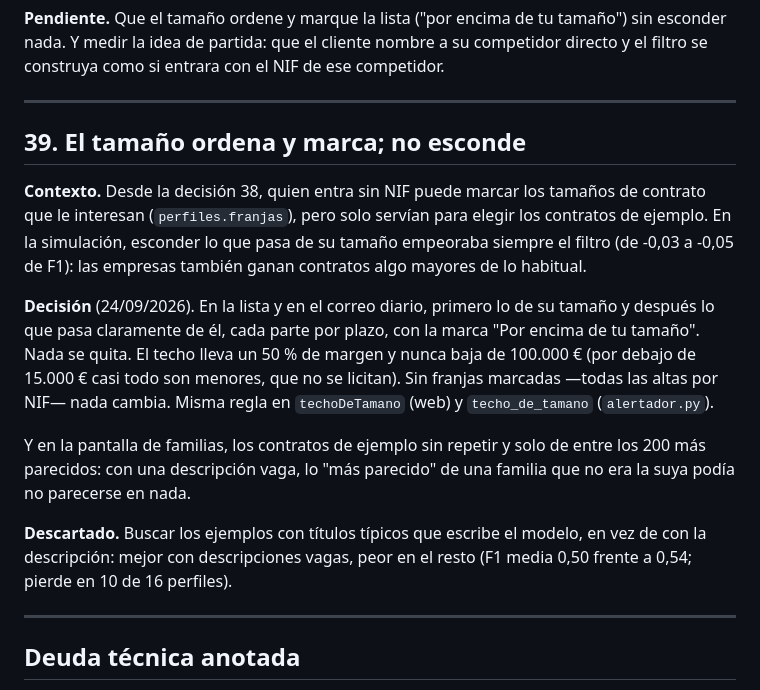
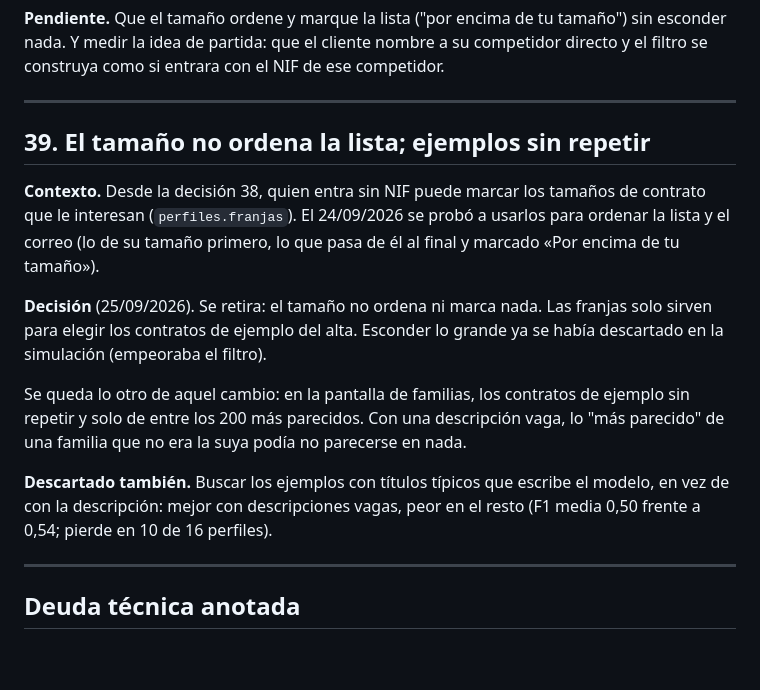
Before and after one commit to vincent-vegga/StateScraperv2, a Markdown page: DECISIONES.md, the part around the change. Rendered like a GitHub page; blank space fills up the shorter version.

Commit message:
Quitar el orden y la marca por tamaño de la lista y del correo
Las franjas solo eligen los contratos de ejemplo del alta. Decisión 39
reescrita.

Co-Authored-By: Claude Opus 5.5 <noreply@anthropic.com>

```diff
--- a/DECISIONES.md
+++ b/DECISIONES.md
@@ -1004,29 +1004,25 @@ el NIF de ese competidor.
 
 ---
 
-## 39. El tamaño ordena y marca; no esconde
+## 39. El tamaño no ordena la lista; ejemplos sin repetir
 
 **Contexto.** Desde la decisión 38, quien entra sin NIF puede marcar los
-tamaños de contrato que le interesan (`perfiles.franjas`), pero solo
-servían para elegir los contratos de ejemplo. En la simulación, esconder lo
-que pasa de su tamaño empeoraba siempre el filtro (de -0,03 a -0,05 de F1):
-las empresas también ganan contratos algo mayores de lo habitual.
+tamaños de contrato que le interesan (`perfiles.franjas`). El 24/09/2026 se
+probó a usarlos para ordenar la lista y el correo (lo de su tamaño primero,
+lo que pasa de él al final y marcado «Por encima de tu tamaño»).
 
-**Decisión** (24/09/2026). En la lista y en el correo diario, primero lo de
-su tamaño y después lo que pasa claramente de él, cada parte por plazo, con
-la marca "Por encima de tu tamaño". Nada se quita. El techo lleva un 50 % de
-margen y nunca baja de 100.000 € (por debajo de 15.000 € casi todo son
-menores, que no se licitan). Sin franjas marcadas —todas las altas por NIF—
-nada cambia. Misma regla en `techoDeTamano` (web) y `techo_de_tamano`
-(`alertador.py`).
+**Decisión** (25/09/2026). Se retira: el tamaño no ordena ni marca nada. Las
+franjas solo sirven para elegir los contratos de ejemplo del alta. Esconder
+lo grande ya se había descartado en la simulación (empeoraba el filtro).
 
-Y en la pantalla de familias, los contratos de ejemplo sin repetir y solo
-de entre los 200 más parecidos: con una descripción vaga, lo "más parecido"
-de una familia que no era la suya podía no parecerse en nada.
+Se queda lo otro de aquel cambio: en la pantalla de familias, los contratos
+de ejemplo sin repetir y solo de entre los 200 más parecidos. Con una
+descripción vaga, lo "más parecido" de una familia que no era la suya
+podía no parecerse en nada.
 
-**Descartado.** Buscar los ejemplos con títulos típicos que escribe el
-modelo, en vez de con la descripción: mejor con descripciones vagas, peor
-en el resto (F1 media 0,50 frente a 0,54; pierde en 10 de 16 perfiles).
+**Descartado también.** Buscar los ejemplos con títulos típicos que escribe
+el modelo, en vez de con la descripción: mejor con descripciones vagas,
+peor en el resto (F1 media 0,50 frente a 0,54; pierde en 10 de 16 perfiles).
 
 ---
 
```
